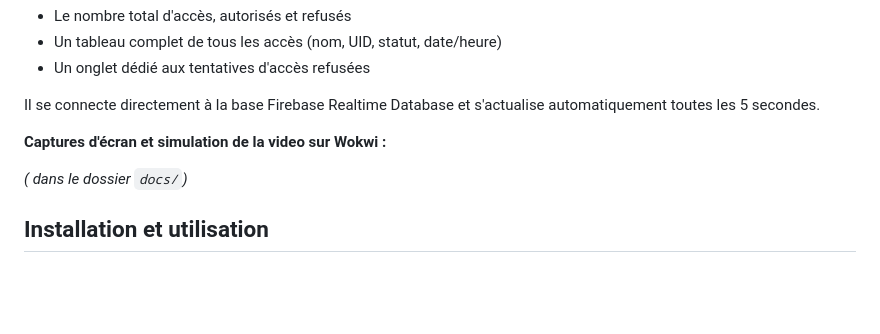
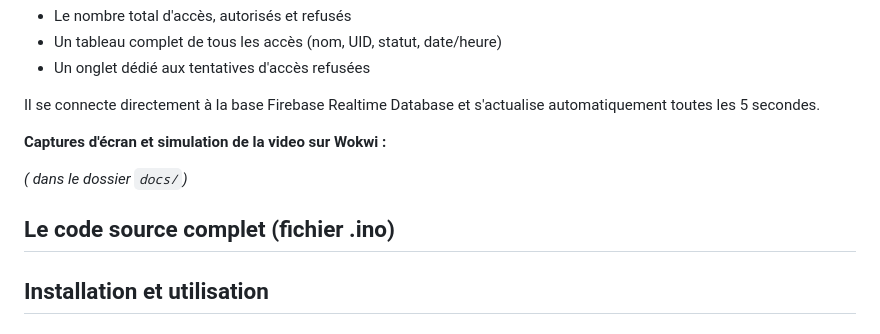
Before and after one commit to Sylne-1/projet4-controle-acces-rfid, a Markdown page: README.md, the part around the change. Rendered like a GitHub page; blank space fills up the shorter version.

Commit message:
Add section for complete source code in README

```diff
--- a/README.md
+++ b/README.md
@@ -84,6 +84,7 @@ Il se connecte directement à la base Firebase Realtime Database et s'actualise
 **Captures d'écran et simulation de la video sur Wokwi :**
 
 *( dans le dossier `docs/`)*
+## Le code source complet (fichier .ino)
 
 ## Installation et utilisation
 
```
